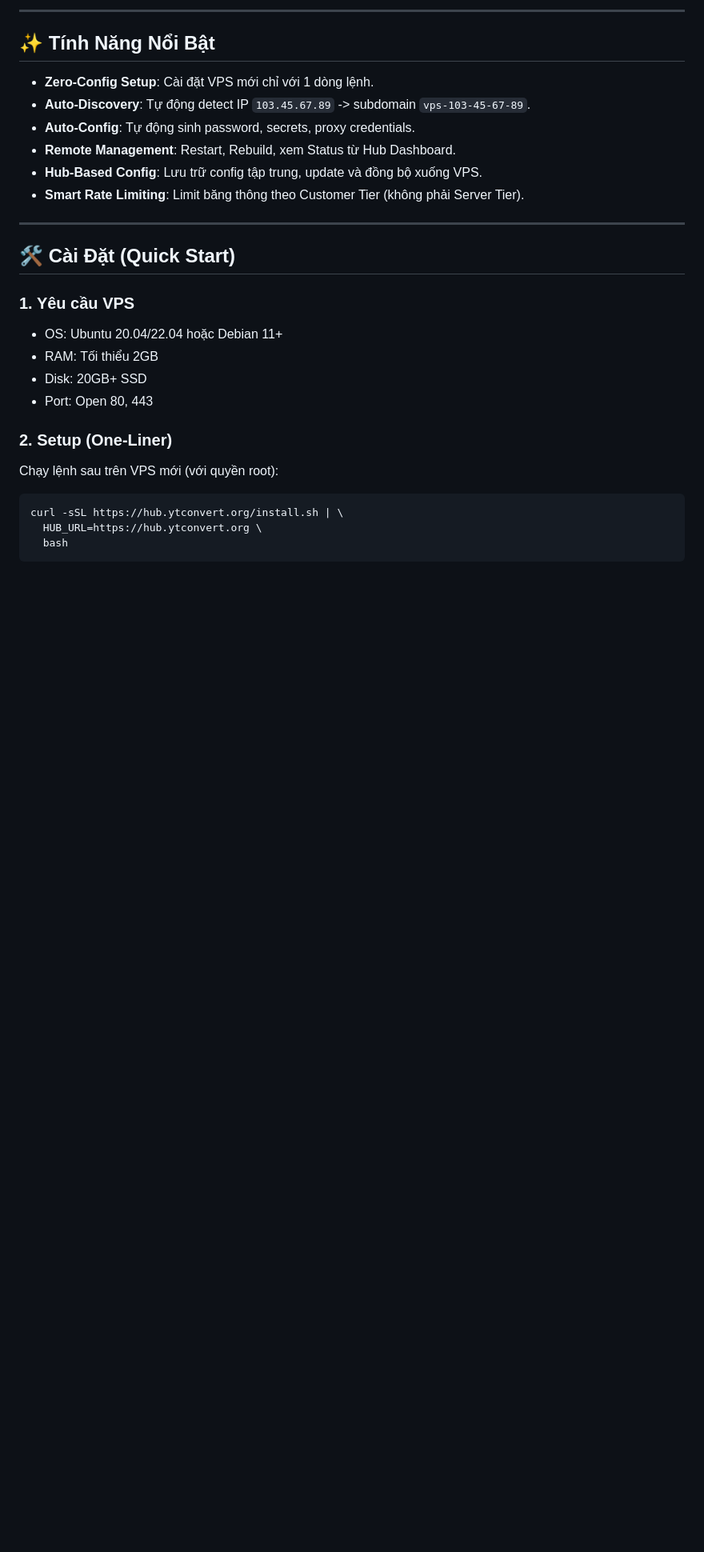
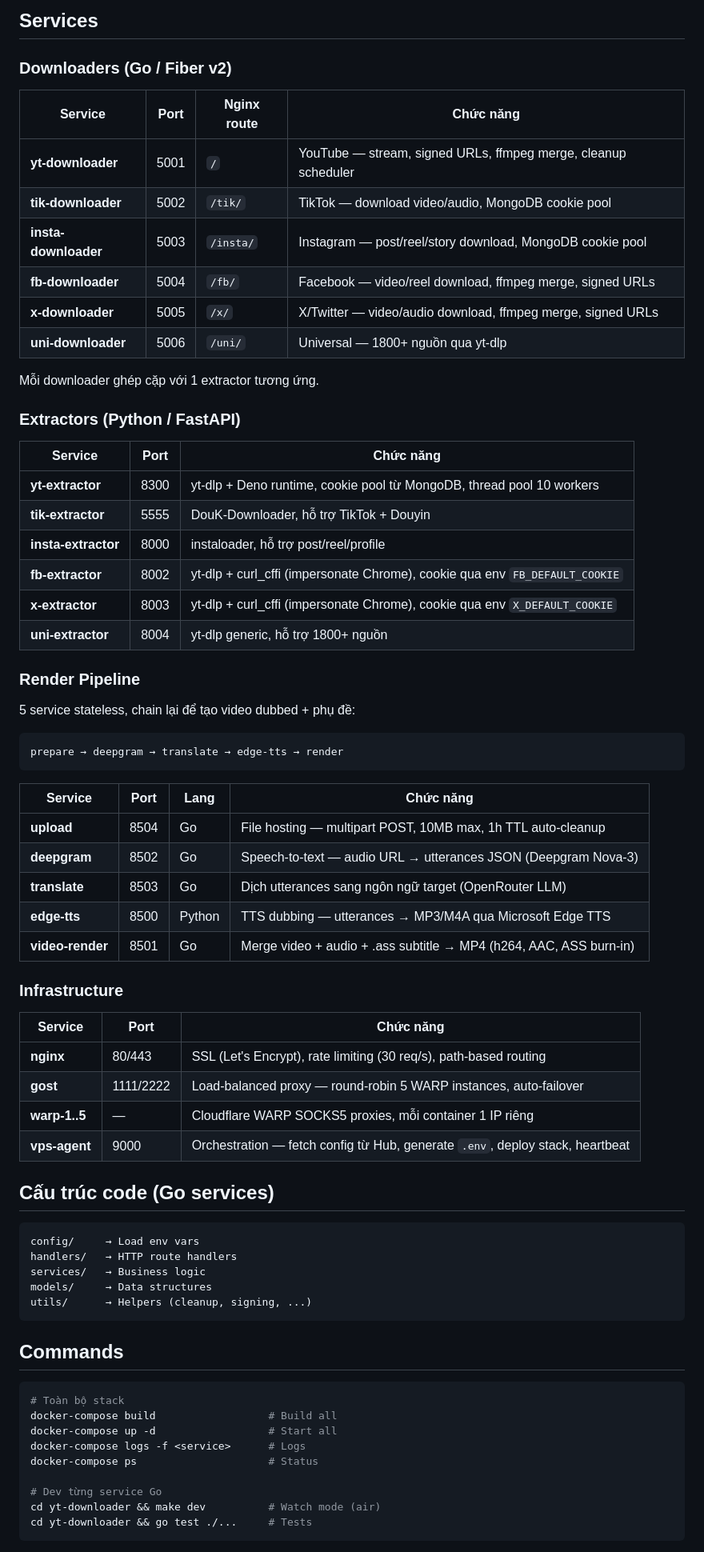
Before and after one commit to hungdang97/yt-stack, a Markdown page: README.md, the part around one of its changes. Shown at 80% size. Rendered like a GitHub page; blank space fills up the shorter version.

````diff
--- a/README.md
+++ b/README.md
@@ -29,33 +18,77 @@ graph TD
 ```
 
----
+## Services
 
-## ✨ Tính Năng Nổi Bật
+### Downloaders (Go / Fiber v2)
 
-- **Zero-Config Setup**: Cài đặt VPS mới chỉ với 1 dòng lệnh.
-- **Auto-Discovery**: Tự động detect IP `103.45.67.89` -> subdomain `vps-103-45-67-89`.
-- **Auto-Config**: Tự động sinh password, secrets, proxy credentials.
-- **Remote Management**: Restart, Rebuild, xem Status từ Hub Dashboard.
-- **Hub-Based Config**: Lưu trữ config tập trung, update và đồng bộ xuống VPS.
-- **Smart Rate Limiting**: Limit băng thông theo Customer Tier (không phải Server Tier).
+| Service | Port | Nginx route | Chức năng |
+|---------|------|-------------|-----------|
+| **yt-downloader** | 5001 | `/` | YouTube — stream, signed URLs, ffmpeg merge, cleanup scheduler |
+| **tik-downloader** | 5002 | `/tik/` | TikTok — download video/audio, MongoDB cookie pool |
+| **insta-downloader** | 5003 | `/insta/` | Instagram — post/reel/story download, MongoDB cookie pool |
+| **fb-downloader** | 5004 | `/fb/` | Facebook — video/reel download, ffmpeg merge, signed URLs |
+| **x-downloader** | 5005 | `/x/` | X/Twitter — video/audio download, ffmpeg merge, signed URLs |
+| **uni-downloader** | 5006 | `/uni/` | Universal — 1800+ nguồn qua yt-dlp |
 
----
+Mỗi downloader ghép cặp với 1 extractor tương ứng.
 
-## 🛠 Cài Đặt (Quick Start)
+### Extractors (Python / FastAPI)
 
-### 1. Yêu cầu VPS
-- OS: Ubuntu 20.04/22.04 hoặc Debian 11+
-- RAM: Tối thiểu 2GB
-- Disk: 20GB+ SSD
-- Port: Open 80, 443
+| Service | Port | Chức năng |
+|---------|------|-----------|
+| **yt-extractor** | 8300 | yt-dlp + Deno runtime, cookie pool từ MongoDB, thread pool 10 workers |
+| **tik-extractor** | 5555 | DouK-Downloader, hỗ trợ TikTok + Douyin |
+| **insta-extractor** | 8000 | instaloader, hỗ trợ post/reel/profile |
+| **fb-extractor** | 8002 | yt-dlp + curl_cffi (impersonate Chrome), cookie qua env `FB_DEFAULT_COOKIE` |
+| **x-extractor** | 8003 | yt-dlp + curl_cffi (impersonate Chrome), cookie qua env `X_DEFAULT_COOKIE` |
+| **uni-extractor** | 8004 | yt-dlp generic, hỗ trợ 1800+ nguồn |
 
-### 2. Setup (One-Liner)
+### Render Pipeline
 
-Chạy lệnh sau trên VPS mới (với quyền root):
+5 service stateless, chain lại để tạo video dubbed + phụ đề:
+
+```
+prepare → deepgram → translate → edge-tts → render
+```
+
+| Service | Port | Lang | Chức năng |
+|---------|------|------|-----------|
+| **upload** | 8504 | Go | File hosting — multipart POST, 10MB max, 1h TTL auto-cleanup |
+| **deepgram** | 8502 | Go | Speech-to-text — audio URL → utterances JSON (Deepgram Nova-3) |
+| **translate** | 8503 | Go | Dịch utterances sang ngôn ngữ target (OpenRouter LLM) |
+| **edge-tts** | 8500 | Python | TTS dubbing — utterances → MP3/M4A qua Microsoft Edge TTS |
+| **video-render** | 8501 | Go | Merge video + audio + .ass subtitle → MP4 (h264, AAC, ASS burn-in) |
+
+### Infrastructure
+
+| Service | Port | Chức năng |
+|---------|------|-----------|
+| **nginx** | 80/443 | SSL (Let's Encrypt), rate limiting (30 req/s), path-based routing |
+| **gost** | 1111/2222 | Load-balanced proxy — round-robin 5 WARP instances, auto-failover |
+| **warp-1..5** | — | Cloudflare WARP SOCKS5 proxies, mỗi container 1 IP riêng |
+| **vps-agent** | 9000 | Orchestration — fetch config từ Hub, generate `.env`, deploy stack, heartbeat |
+
+## Cấu trúc code (Go services)
+
+```
+config/     → Load env vars
+handlers/   → HTTP route handlers
+services/   → Business logic
+models/     → Data structures
+utils/      → Helpers (cleanup, signing, ...)
+```
+
+## Commands
 
 ```bash
-curl -sSL https://hub.ytconvert.org/install.sh | \
-  HUB_URL=https://hub.ytconvert.org \
-  bash
+# Toàn bộ stack
+docker-compose build                  # Build all
+docker-compose up -d                  # Start all
+docker-compose logs -f <service>      # Logs
+docker-compose ps                     # Status
+
+# Dev từng service Go
+cd yt-downloader && make dev          # Watch mode (air)
+cd yt-downloader && go test ./...     # Tests
 ```
 
````
Also changed, not shown: other parts of README.md (+20 -102 lines).
